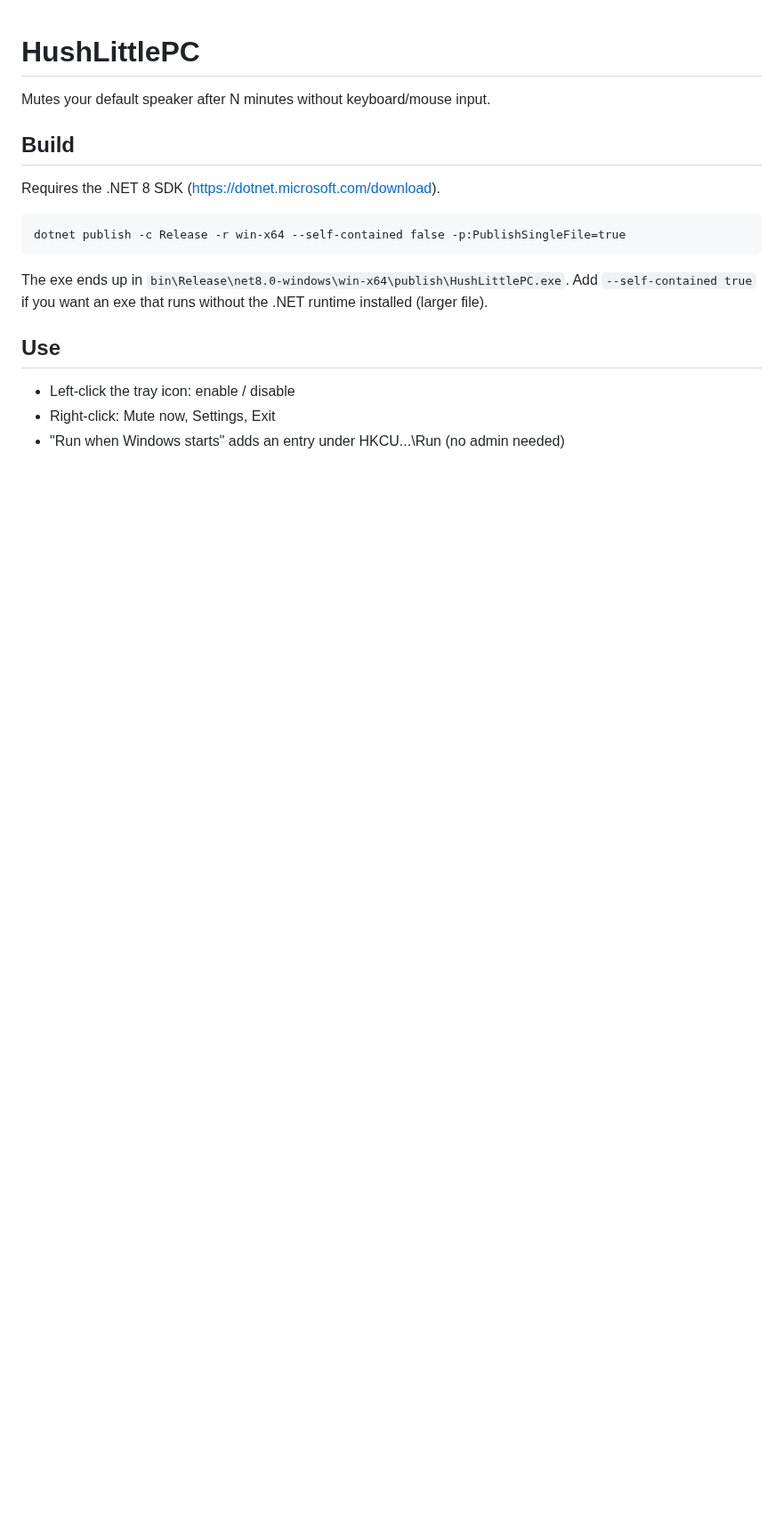
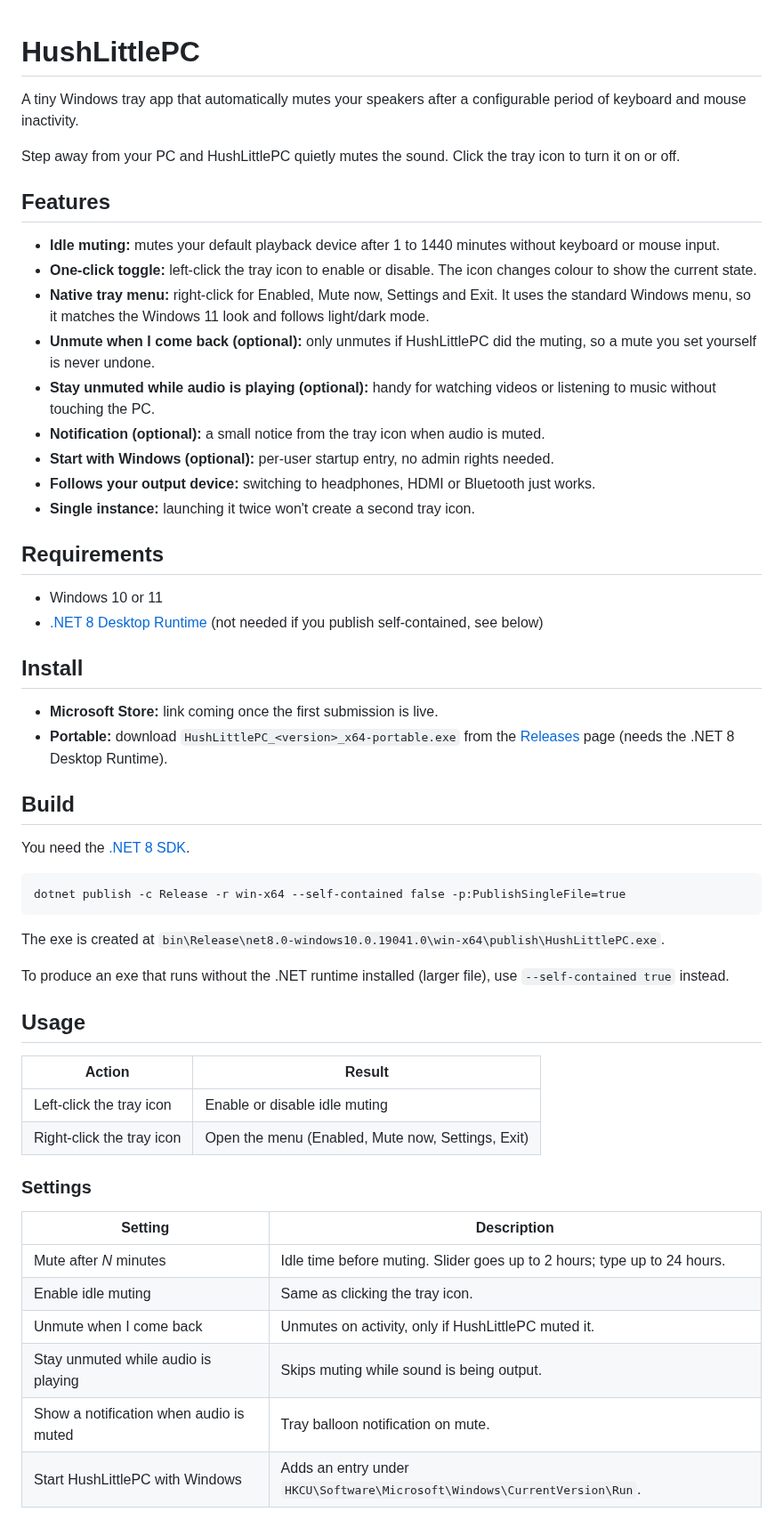
Before and after one commit to wi-ry/HushLittlePC, a Markdown page: README.md, the part around one of its changes. Shown at 89% size. Drawn GitHub-style; blank space fills up the shorter version.

````diff
--- a/README.md
+++ b/README.md
@@ -1,16 +1,60 @@
 # HushLittlePC
 
-Mutes your default speaker after N minutes without keyboard/mouse input.
+A tiny Windows tray app that automatically mutes your speakers after a configurable period of keyboard and mouse inactivity.
+
+Step away from your PC and HushLittlePC quietly mutes the sound. Click the tray icon to turn it on or off.
+
+<!-- Add a screenshot of the settings window here, e.g. ![Settings](docs/settings.png) -->
+
+## Features
+
+- **Idle muting:** mutes your default playback device after 1 to 1440 minutes without keyboard or mouse input.
+- **One-click toggle:** left-click the tray icon to enable or disable. The icon changes colour to show the current state.
+- **Native tray menu:** right-click for Enabled, Mute now, Settings and Exit. It uses the standard Windows menu, so it matches the Windows 11 look and follows light/dark mode.
+- **Unmute when I come back (optional):** only unmutes if HushLittlePC did the muting, so a mute you set yourself is never undone.
+- **Stay unmuted while audio is playing (optional):** handy for watching videos or listening to music without touching the PC.
+- **Notification (optional):** a small notice from the tray icon when audio is muted.
+- **Start with Windows (optional):** per-user startup entry, no admin rights needed.
+- **Follows your output device:** switching to headphones, HDMI or Bluetooth just works.
+- **Single instance:** launching it twice won't create a second tray icon.
+
+## Requirements
+
+- Windows 10 or 11
+- [.NET 8 Desktop Runtime](https://dotnet.microsoft.com/download/dotnet/8.0) (not needed if you publish self-contained, see below)
+
+## Install
+
+- **Microsoft Store:** link coming once the first submission is live.
+- **Portable:** download `HushLittlePC_<version>_x64-portable.exe` from the [Releases](../../releases) page (needs the .NET 8 Desktop Runtime).
 
 ## Build
-Requires the .NET 8 SDK (https://dotnet.microsoft.com/download).
 
-    dotnet publish -c Release -r win-x64 --self-contained false -p:PublishSingleFile=true
+You need the [.NET 8 SDK](https://dotnet.microsoft.com/download).
 
-The exe ends up in `bin\Release\net8.0-windows\win-x64\publish\HushLittlePC.exe`.
-Add `--self-contained true` if you want an exe that runs without the .NET runtime installed (larger file).
+```
+dotnet publish -c Release -r win-x64 --self-contained false -p:PublishSingleFile=true
+```
 
-## Use
-- Left-click the tray icon: enable / disable
-- Right-click: Mute now, Settings, Exit
-- "Run when Windows starts" adds an entry under HKCU\...\Run (no admin needed)
+The exe is created at `bin\Release\net8.0-windows10.0.19041.0\win-x64\publish\HushLittlePC.exe`.
+
+To produce an exe that runs without the .NET runtime installed (larger file), use `--self-contained true` instead.
+
+## Usage
+
+| Action | Result |
+| --- | --- |
+| Left-click the tray icon | Enable or disable idle muting |
+| Right-click the tray icon | Open the menu (Enabled, Mute now, Settings, Exit) |
+
+### Settings
+
+| Setting | Description |
+| --- | --- |
+| Mute after *N* minutes | Idle time before muting. Slider goes up to 2 hours; type up to 24 hours. |
+| Enable idle muting | Same as clicking the tray icon. |
+| Unmute when I come back | Unmutes on activity, only if HushLittlePC muted it. |
+| Stay unmuted while audio is playing | Skips muting while sound is being output. |
+| Show a notification when audio is muted | Tray balloon notification on mute. |
+| Start HushLittlePC with Windows | Adds an entry under `HKCU\Software\Microsoft\Windows\CurrentVersion\Run`. |
+
````
Also changed, not shown: other parts of README.md (+34 -0 lines), docs/settings.png (added), packaging/Assets/Square150x150Logo.png (added), packaging/Assets/Square44x44Logo.png (added), packaging/Assets/StoreLogo.png (added), 8 other files.
